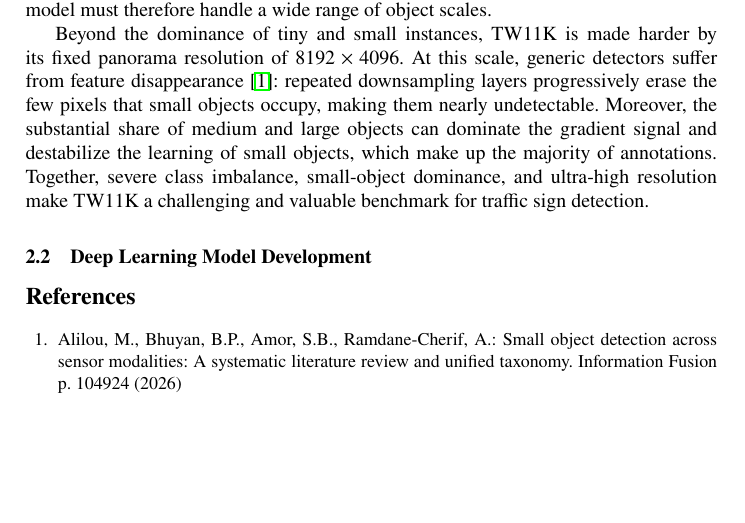
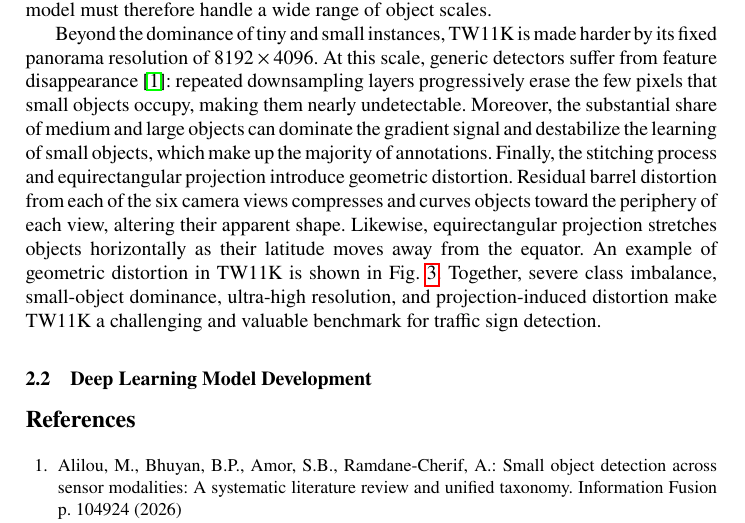
Before and after one commit to lam-thai-nguyen/nstc_proposal_2026, a LaTeX thesis (proposal/main.tex): part of page 6 of 7 before the commit and part of page 6 of 8 after it, cut so that both start at the same text, the shorter picture padded with empty space. Compiled offline with pdfLaTeX.

Commit message:
add distortion figure

```diff
--- a/proposal/main.tex
+++ b/proposal/main.tex
@@ -113,4 +113,4 @@ Each object was manually annotated with a bounding box and a class label. In tot
 \subsubsection{Data statistics}
 Fig.~\ref{fig:instances-per-class} shows that the annotated instances are highly imbalanced across classes. Signal and guidance rectangle dominate, with 49,231 and 39,316 instances, respectively, while the next most frequent class has only 12,861. At the tail, mandatory triangle, guidance circle, guidance arrow, and barricade rectangle have no instances in TW11K; they are retained in the taxonomy for future data expansion. Fig.~\ref{fig:instances-per-size} shows the number of instances per object size, following the definition of~\cite{lin2014microsoft}. In particular, objects with an area smaller than $32^2$ pixels are considered small, objects with an area between $32^2$ and $96^2$ pixels are considered medium, and objects with an area larger than $96^2$ pixels are considered large. In addition, we introduce a tiny category for objects with an area smaller than $16^2$ pixels, which is shown as a separate bar in the figure. The distribution is skewed toward small objects: there are 39,771 tiny and 61,418 small instances, compared with 41,410 medium and 7,049 large ones. Since tiny instances are a subset of small ones, they together account for the majority of annotations. Nevertheless, medium and large instances are far from negligible, which means that a detector tailored solely to small objects would struggle on a considerable portion of the data. A strong model must therefore handle a wide range of object scales.
 
-Beyond the dominance of tiny and small instances, TW11K is made harder by its fixed panorama resolution of $8192\times4096$. At this scale, generic detectors suffer from feature disappearance~\cite{alilou2026small}: repeated downsampling layers progressively erase the few pixels that small objects occupy, making them nearly undetectable. Moreover, the substantial share of medium and large objects can dominate the gradient signal and destabilize the learning of small objects, which make up the majority of annotations. Together, severe class imbalance, small-object dominance, and ultra-high resolution make TW11K a challenging and valuable benchmark for traffic sign detection.
+Beyond the dominance of tiny and small instances, TW11K is made harder by its fixed panorama resolution of $8192\times4096$. At this scale, generic detectors suffer from feature disappearance~\cite{alilou2026small}: repeated downsampling layers progressively erase the few pixels that small objects occupy, making them nearly undetectable. Moreover, the substantial share of medium and large objects can dominate the gradient signal and destabilize the learning of small objects, which make up the majority of annotations. Finally, the stitching process and equirectangular projection introduce geometric distortion. Residual barrel distortion from each of the six camera views compresses and curves objects toward the periphery of each view, altering their apparent shape. Likewise, equirectangular projection stretches objects horizontally as their latitude moves away from the equator. An example of geometric distortion in TW11K is shown in Fig.~\ref{fig:distortion}. Together, severe class imbalance, small-object dominance, ultra-high resolution, and projection-induced distortion make TW11K a challenging and valuable benchmark for traffic sign detection.
@@ -117,3 +122,5 @@ Beyond the dominance of tiny and small instances, TW11K is made harder by its fi
+    \label{fig:distortion}
+\end{figure}
 
 \subsection{Deep Learning Model Development}
 
```
Also changed, not shown: proposal/main.tex (5 more changed lines), 2 other files.
